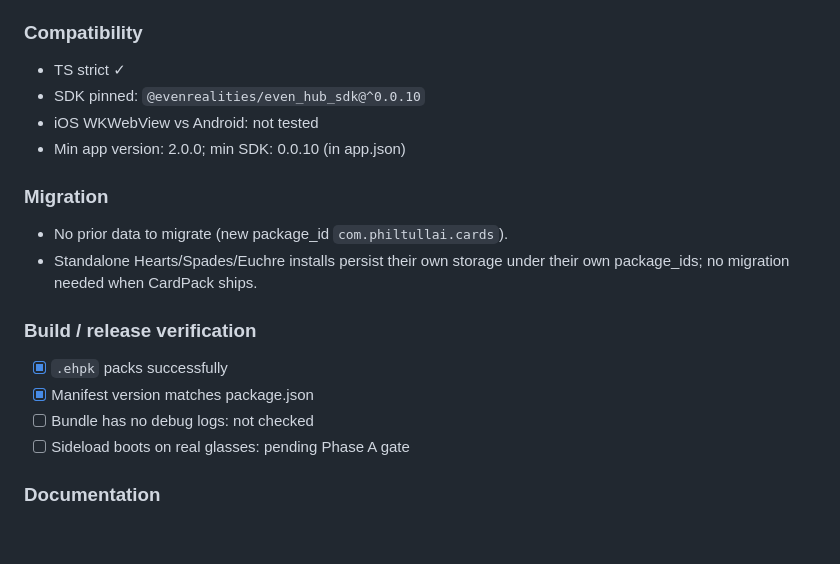
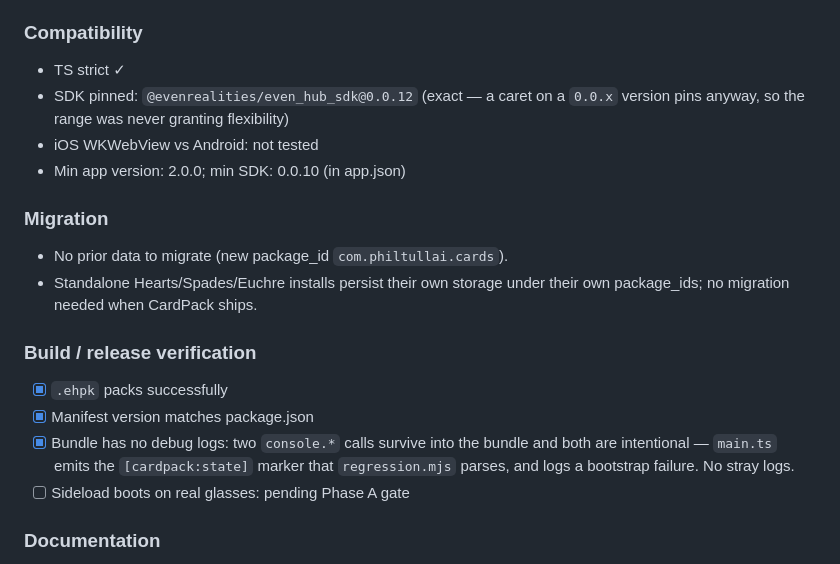
Before and after one commit to tntpsu/CardPack, a Markdown page: TESTS.md, the part around the change. Drawn GitHub-style; blank space fills up the shorter version.

Commit message:
Close debug-log gate and correct SDK pin in TESTS.md
The matrix still claimed the caret range after the bump to an exact pin,
and the debug-log row had never been checked. Both console calls that
reach the bundle are load-bearing, so the row closes rather than needing
a code change.

Co-Authored-By: Claude Opus 5 <noreply@anthropic.com>
Claude-Session: https://claude.ai/code/session_01FMrgkRfAYg1H9XK385d4Pq

```diff
--- a/TESTS.md
+++ b/TESTS.md
@@ -323,7 +323,8 @@ Columns dropped as n/a:
 
 ### Compatibility
 - TS strict ✓
-- SDK pinned: `@evenrealities/even_hub_sdk@^0.0.10`
+- SDK pinned: `@evenrealities/even_hub_sdk@0.0.12` (exact — a caret on a
+  `0.0.x` version pins anyway, so the range was never granting flexibility)
 - iOS WKWebView vs Android: not tested
 - Min app version: 2.0.0; min SDK: 0.0.10 (in app.json)
 
@@ -335,7 +336,9 @@ Columns dropped as n/a:
 ### Build / release verification
 - [x] `.ehpk` packs successfully
 - [x] Manifest version matches package.json
-- [ ] Bundle has no debug logs: not checked
+- [x] Bundle has no debug logs: two `console.*` calls survive into the bundle
+      and both are intentional — `main.ts` emits the `[cardpack:state]` marker
+      that `regression.mjs` parses, and logs a bootstrap failure. No stray logs.
 - [ ] Sideload boots on real glasses: pending Phase A gate
 
 ### Documentation
```
